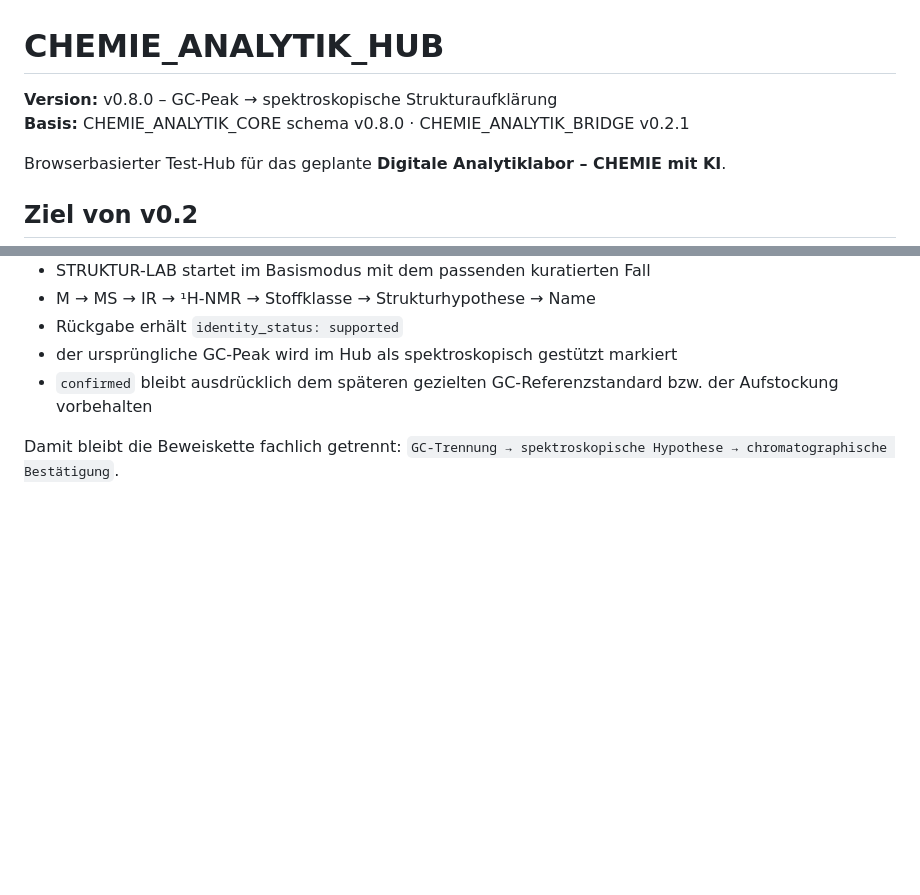
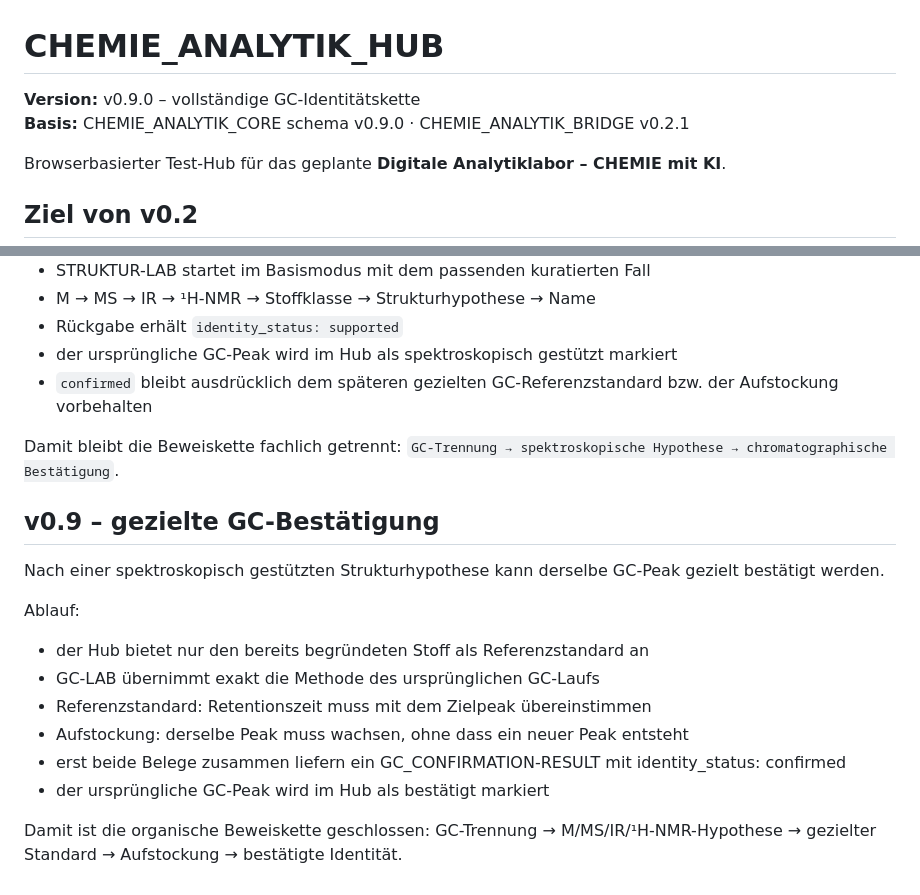
Before and after one commit to ekerzendorfer/CHEMIE_ANALYTIK_HUB, a Markdown page: README.md, 2 parts joined by grey strips. Rendered like a GitHub page; blank space fills up the shorter version.

Commit message:
docs: describe GC confirmation workflow

```diff
--- a/README.md
+++ b/README.md
@@ -1,7 +1,7 @@
 # CHEMIE_ANALYTIK_HUB
 
-**Version:** v0.8.0 – GC-Peak → spektroskopische Strukturaufklärung
-**Basis:** CHEMIE_ANALYTIK_CORE schema v0.8.0 · CHEMIE_ANALYTIK_BRIDGE v0.2.1
+**Version:** v0.9.0 – vollständige GC-Identitätskette
+**Basis:** CHEMIE_ANALYTIK_CORE schema v0.9.0 · CHEMIE_ANALYTIK_BRIDGE v0.2.1
 
 Browserbasierter Test-Hub für das geplante **Digitale Analytiklabor – CHEMIE mit KI**.
 
@@ -195,3 +195,18 @@ Ablauf:
 
 Damit bleibt die Beweiskette fachlich getrennt:
 `GC-Trennung → spektroskopische Hypothese → chromatographische Bestätigung`.
+
+
+## v0.9 – gezielte GC-Bestätigung
+
+Nach einer spektroskopisch gestützten Strukturhypothese kann derselbe GC-Peak gezielt bestätigt werden.
+
+Ablauf:
+- der Hub bietet nur den bereits begründeten Stoff als Referenzstandard an
+- GC-LAB übernimmt exakt die Methode des ursprünglichen GC-Laufs
+- Referenzstandard: Retentionszeit muss mit dem Zielpeak übereinstimmen
+- Aufstockung: derselbe Peak muss wachsen, ohne dass ein neuer Peak entsteht
+- erst beide Belege zusammen liefern ein GC_CONFIRMATION-RESULT mit identity_status: confirmed
+- der ursprüngliche GC-Peak wird im Hub als bestätigt markiert
+
+Damit ist die organische Beweiskette geschlossen: GC-Trennung → M/MS/IR/¹H-NMR-Hypothese → gezielter Standard → Aufstockung → bestätigte Identität.
```
